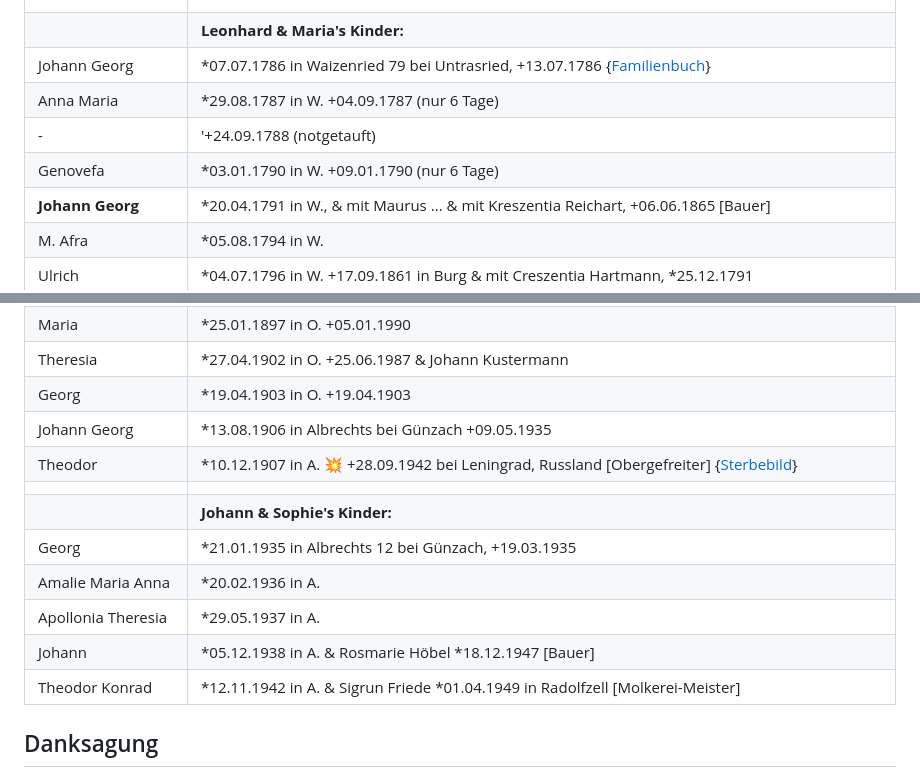
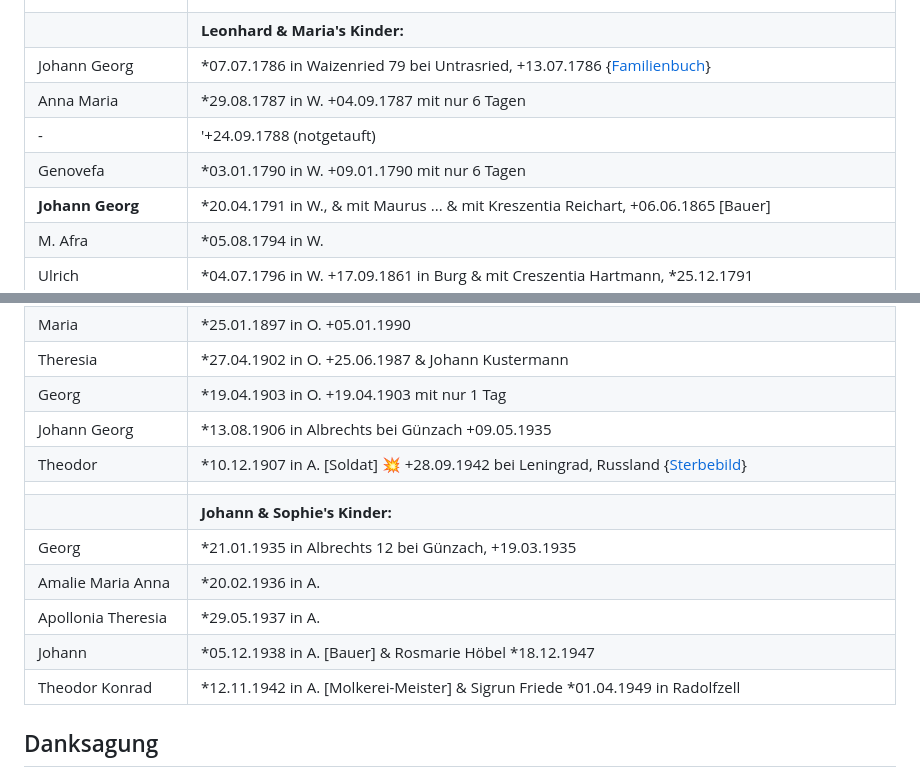
Before and after one commit to fleschutz/Chronik, a Markdown page: README.md, 2 parts joined by grey strips. Drawn GitHub-style.

```diff
--- a/README.md
+++ b/README.md
@@ -84,9 +84,9 @@ Auch verfügbar als: [.DOCX](Chronik.docx), [E-Book](Chronik.epub),  [.HTML](Chr
 |                  |                                                                                  |
 |                  | **Leonhard & Maria's Kinder:**                                                   |
 | Johann Georg     | *07.07.1786 in Waizenried 79 bei Untrasried, +13.07.1786 {[Familienbuch](https://data.matricula-online.eu/de/deutschland/augsburg/untrasried/16-FB/?pg=99)} |
-| Anna Maria       | *29.08.1787 in W. +04.09.1787 (nur 6 Tage) |
+| Anna Maria       | *29.08.1787 in W. +04.09.1787 mit nur 6 Tagen |
 | -                | '+24.09.1788 (notgetauft)      |
-| Genovefa         | *03.01.1790 in W. +09.01.1790 (nur 6 Tage) |
+| Genovefa         | *03.01.1790 in W. +09.01.1790 mit nur 6 Tagen |
 | **Johann Georg** | *20.04.1791 in W.,  & mit Maurus ... & mit Kreszentia Reichart, +06.06.1865 [Bauer] |
 | M. Afra          | *05.08.1794 in W. |
 | Ulrich           | *04.07.1796 in W. +17.09.1861 in Burg & mit Creszentia Hartmann, *25.12.1791 |
@@ -118,16 +118,16 @@ Auch verfügbar als: [.DOCX](Chronik.docx), [E-Book](Chronik.epub),  [.HTML](Chr
 | **Johann**       | *30.12.1895 in Ostenried [Bauer] +29.05.1955 in Albrechts {[Sterbebild](Quellen/Sterbebilder/1895_Johann)} & Sophie Hartmann *23.03.1904 +30.09.1977 {[Sterbebild](Quellen/Sterbebilder/1904_Sophie)} |
 | Maria            | *25.01.1897 in O. +05.01.1990 |
 | Theresia         | *27.04.1902 in O. +25.06.1987 & Johann Kustermann |
-| Georg            | *19.04.1903 in O. +19.04.1903 |
+| Georg            | *19.04.1903 in O. +19.04.1903 mit nur 1 Tag |
 | Johann Georg     | *13.08.1906 in Albrechts bei Günzach +09.05.1935 |
-| Theodor          | *10.12.1907 in A. 💥 +28.09.1942 bei Leningrad, Russland [Obergefreiter] {[Sterbebild](Quellen/Sterbebilder/1907_Theodor.jpg)} |
+| Theodor          | *10.12.1907 in A. [Soldat] 💥 +28.09.1942 bei Leningrad, Russland {[Sterbebild](Quellen/Sterbebilder/1907_Theodor.jpg)} |
 |                  |                                                   |
 |                  | **Johann & Sophie's Kinder:**                     |
 | Georg            | *21.01.1935 in Albrechts 12 bei Günzach, +19.03.1935 |
 | Amalie Maria Anna| *20.02.1936 in A.                                |
 | Apollonia Theresia| *29.05.1937 in A.                               |
-| Johann           | *05.12.1938 in A. & Rosmarie Höbel *18.12.1947 [Bauer] |
-| Theodor Konrad   | *12.11.1942 in A. & Sigrun Friede *01.04.1949 in Radolfzell [Molkerei-Meister] |
+| Johann           | *05.12.1938 in A. [Bauer] & Rosmarie Höbel *18.12.1947 |
+| Theodor Konrad   | *12.11.1942 in A. [Molkerei-Meister] & Sigrun Friede *01.04.1949 in Radolfzell |
 
 Danksagung
 ----------
```
Also changed, not shown: other parts of README.md (+1 -1 lines).
